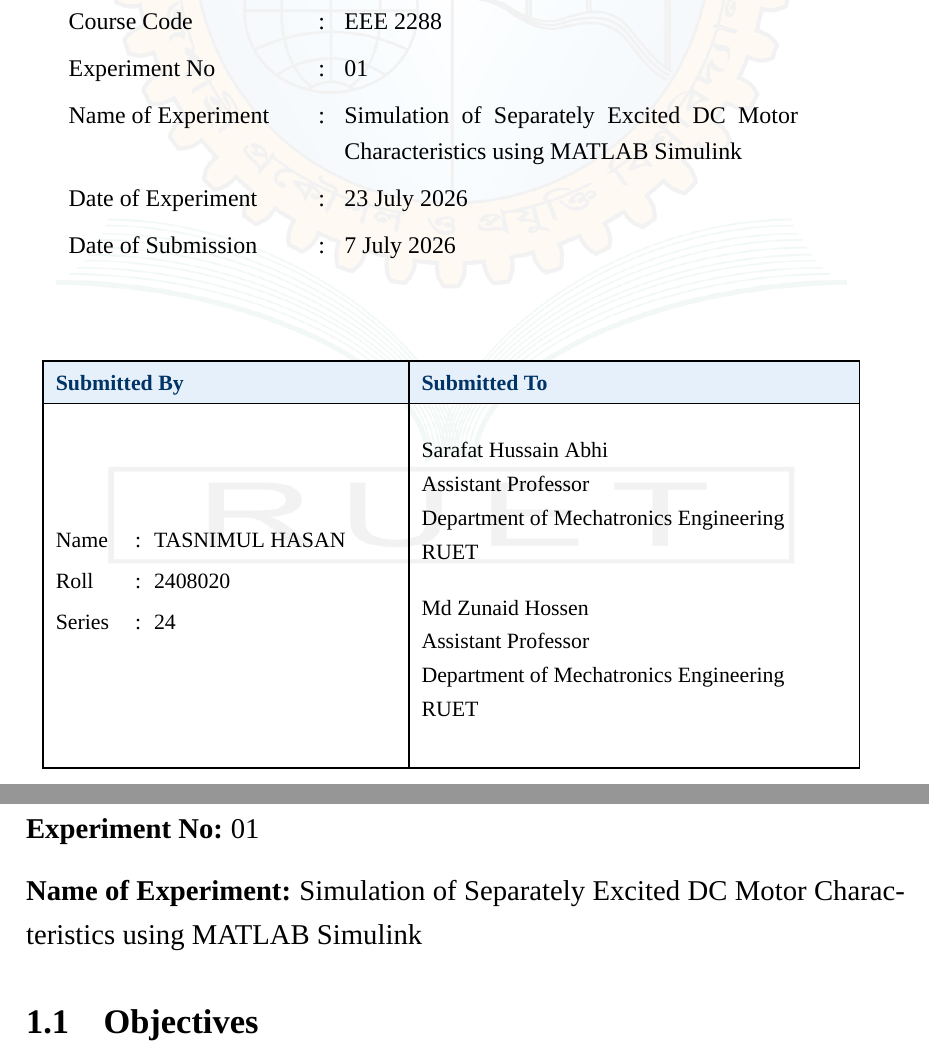
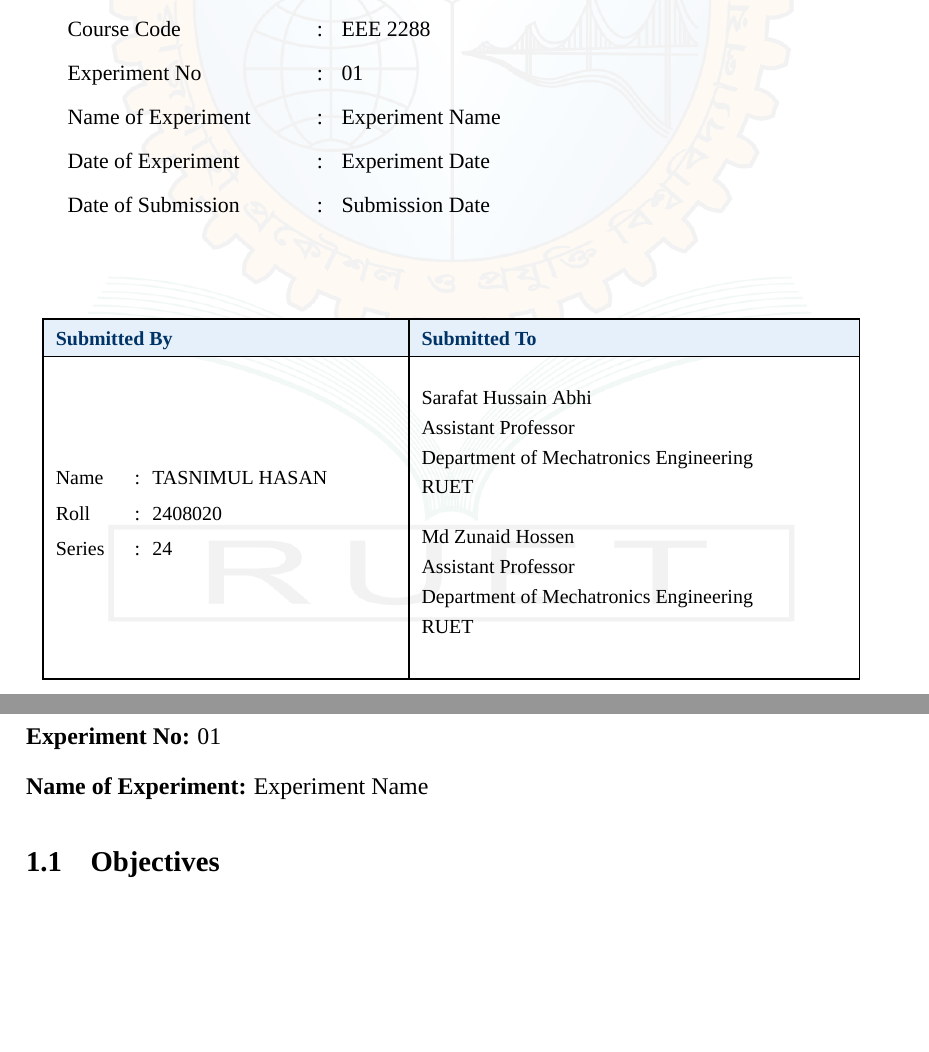
Before and after one commit to T4snimul/lab-report-latex-starter, a LaTeX document (main.tex): two parts of pages 1 and 2 of 2, joined at a grey line, cut so that both start at the same text, the shorter picture padded with empty space. Compiled offline with XeLaTeX; a missing font is replaced by an installed copy or a similar font.

Commit message:
Change document class to 11pt and update experiment info
Updated document class size and modified experiment details.

```diff
--- a/main.tex
+++ b/main.tex
@@ -1,4 +1,4 @@
-\documentclass[12pt,a4paper,twoside]{report}
+\documentclass[11pt,a4paper,twoside]{report}
 
 \input{preamble}
 
@@ -8,9 +8,9 @@
 \input{cover/main}
 
 \newcommand{\ExperimentNo}{1}
-\newcommand{\ExperimentName}{Simulation of Separately Excited DC Motor Characteristics using MATLAB Simulink}
-\newcommand{\ExperimentDate}{23 July 2026}
-\newcommand{\SubmissionDate}{7 July 2026}
+\newcommand{\ExperimentName}{Experiment Name}
+\newcommand{\ExperimentDate}{Experiment Date}
+\newcommand{\SubmissionDate}{Submission Date}
 
 \begin{document}
 
```
